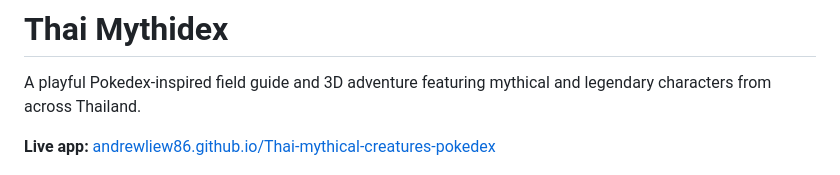
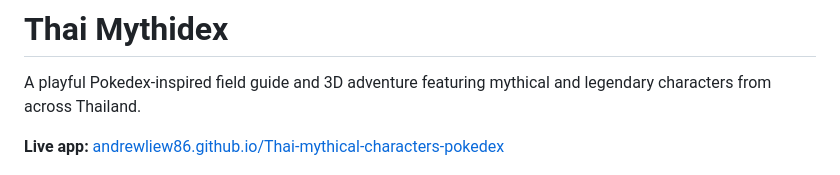
Before and after one commit to andrewliew86/Thai-mythical-creatures-pokedex, a Markdown page: README.md, the part around the change. GitHub-like rendering.

Commit message:
Fix link and name to live app in README.md

```diff
--- a/README.md
+++ b/README.md
@@ -3,7 +3,7 @@
 A playful Pokedex-inspired field guide and 3D adventure featuring mythical and
 legendary characters from across Thailand.
 
-**Live app:** [andrewliew86.github.io/Thai-mythical-creatures-pokedex](https://andrewliew86.github.io/Thai-mythical-characters-pokedex/)
+**Live app:** [andrewliew86.github.io/Thai-mythical-characters-pokedex](https://andrewliew86.github.io/Thai-mythical-characters-pokedex/)
 
 ![Thai Mythidex 3D World with the player exploring Central Thailand](assets/screenshots/thai-mythidex-3d-world.png)
 
```
